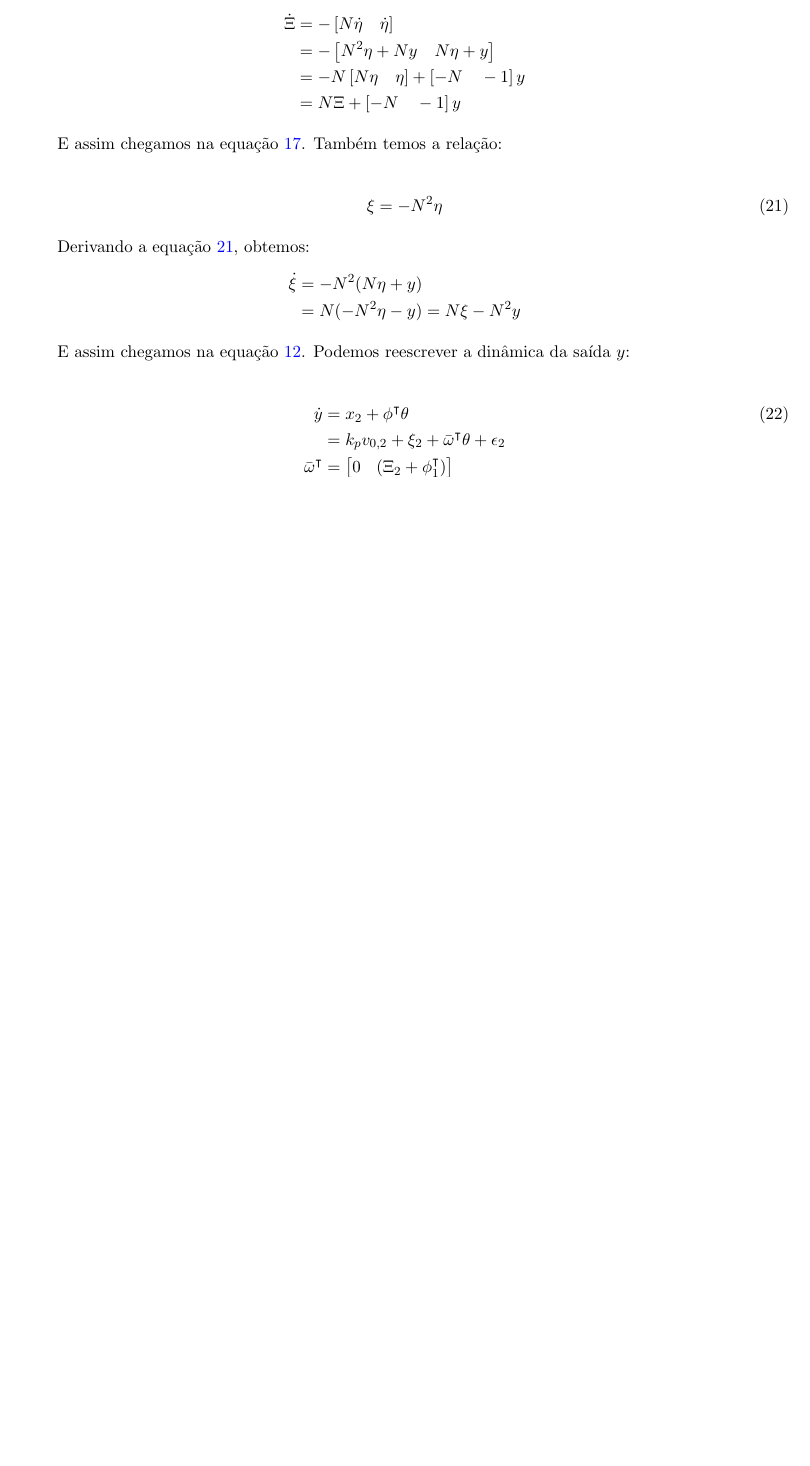
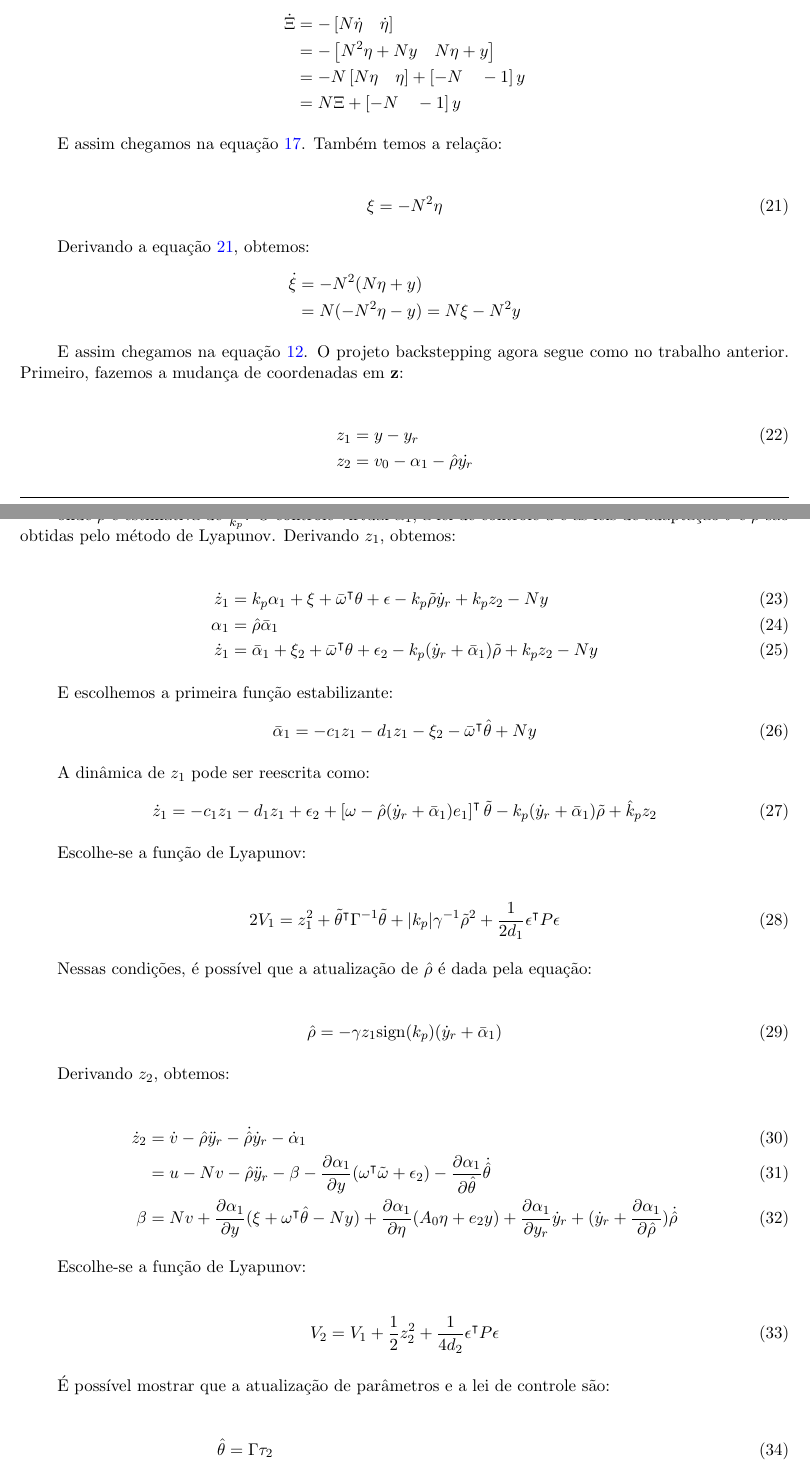
Before and after one commit to renan028/COE835_trabalho08, a LaTeX document (relatorio/relatorio.tex, which reads relatorio/teoria.tex): part of page 4 of 15 before the commit and two parts of pages 4 and 5 of 15 after it, the two joined at a grey line, cut so that both start at the same text, the shorter picture padded with empty space. Compiled offline with pdfLaTeX; the source files are stored in an older character set and shown here as Unicode.

Commit message:
fix functions

```diff
--- a/relatorio/teoria.tex
+++ b/relatorio/teoria.tex
@@ -214,14 +214,82 @@ Derivando a equação \ref{eq:xi}, obtemos:
 &= N(-N^2\eta - y) = N\xi - N^2y
 \end{align*}
 
-E assim chegamos na equação \ref{eq:filtros3}. Podemos reescrever a dinâmica da
-saída $y$:
+E assim chegamos na equação \ref{eq:filtros3}. O projeto backstepping agora
+segue como no trabalho anterior. Primeiro, fazemos a mudança de coordenadas em
+\textbf{z}:
 
 \begin{align}
-\dot{y} &= x_2 + \phi^\intercal\theta\\
-\nonumber &= k_pv_{0,2} + \xi_2 + \bar{\omega}^\intercal\theta + \epsilon_2 \\
-\nonumber \bar{\omega}^\intercal &=
-\begin{bmatrix}
-0 & (\Xi_2+\phi_1^\intercal)
-\end{bmatrix}
+z_1 &= y - y_r \\
+\nonumber z_2 &= v_0 - \alpha_{1} - \hat{\rho}\dot{y_r}
 \end{align}
+
+onde $\rho$ é estimativa de $\frac{1}{k_p}$. O controle virtual $\alpha_1$, a
+lei de controle $u$ e as leis de adaptação $\dot{\theta}$ e $\dot{\rho}$ são
+obtidas pelo método de Lyapunov. Derivando $z_1$, obtemos:
+
+\begin{align}
+\dot{z}_1 &= k_p\alpha_1 + \xi + \bar{\omega}^\intercal\theta + \epsilon -
+k_p\tilde{\rho}\dot{y}_r + k_pz_2 - Ny \\
+\alpha_1 &= \hat{\rho}\bar{\alpha}_1\\
+\dot{z}_1 &= \bar{\alpha}_1 + \xi_2 + \bar{\omega}^\intercal\theta + \epsilon_2
+- k_p(\dot{y}_r + \bar{\alpha}_1)\tilde{\rho} + k_pz_2 - Ny
+\end{align}
+
+E escolhemos a primeira função estabilizante:
+\begin{align}
+\bar{\alpha}_1 = -c_1z_1-d_1z_1-\xi_2-\bar{\omega}^\intercal\hat{\theta} + Ny
+\end{align}
+
+A dinâmica de $z_1$ pode ser reescrita como:
+\begin{align}
+\dot{z}_1 =
+-c_1z_1-d_1z_1+\epsilon_2+\left[\omega-\hat{\rho}(\dot{y}_r
++ \bar{\alpha}_1)e_1\right]^\intercal\tilde{\theta} -
+k_p(\dot{y}_r+\bar{\alpha}_1)\tilde{\rho} + \hat{k}_pz_2
+\end{align}
+
+Escolhe-se a função de Lyapunov:
+
+\begin{align}
+2V_1 = z_1^2 +
+\tilde{\theta}^\intercal\Gamma^{-1}\tilde{\theta}+|k_p|\gamma^{-1}\tilde{\rho}^2
++ \frac{1}{2d_1}\epsilon^\intercal P\epsilon
+\end{align}
+
+Nessas condições, é possível que a atualização de $\hat{\rho}$ é dada pela
+equação:
+
+\begin{align}
+\hat{\rho} &= -\gamma z_1 \text{sign}(k_p)(\dot{y}_r + \bar{\alpha}_1)
+\end{align}
+
+Derivando $z_2$, obtemos:
+
+\begin{align}
+\dot{z}_2 &= \dot{v} - \hat{\rho}\ddot{y}_r - \dot{\hat{\rho}}\dot{y}_r -
+\dot{\alpha}_1 \\
+&= u - Nv - \hat{\rho}\ddot{y}_r - \beta -
+\frac{\partial\alpha_1}{\partial y}(\omega^\intercal\tilde{\omega} + \epsilon_2)
+- \frac{\partial\alpha_1}{\partial\hat{\theta}}\dot{\hat{\theta}} \\
+\beta &= Nv + \frac{\partial\alpha_1}{\partial y}(\xi +
+\omega^\intercal\hat{\theta} - Ny) + \frac{\partial \alpha_1}{\partial \eta}
+(A_0\eta + e_2y) + \frac{\partial \alpha_1}{\partial y_r} \dot{y}_r +
+(\dot{y}_r + \frac{\partial \alpha_1}{\partial \hat{\rho}})\dot{\hat{\rho}}
+\end{align}
+
+Escolhe-se a função de Lyapunov:
+
+\begin{align}
+V_2 = V_1 + \frac{1}{2}z_2^2 + \frac{1}{4d_2}\epsilon^\intercal P\epsilon
+\end{align}
+
+É possível mostrar que a atualização de parâmetros e a lei de controle são:
+
+\begin{align}
+\hat{\theta} &= \Gamma\tau_2 \\
+\tau_1 &= (\omega - \hat{\rho}(\dot{y}_r + \bar{\alpha}_1)e_1)z_1 \\
+\tau_2 &= \tau_1 - z_2 \frac{\partial \alpha_1}{\partial y} \omega \\
+u &= -c_2z_2 + \beta + \hat{\rho}\ddot{y}_r + \frac{\partial \alpha_1}{\partial
+\hat{\theta}}\hat{\theta} - d_2z_2\left( \frac{\partial \alpha_1}{\partial
+y}\right)^2 - \hat{k}_pz_1
+\end{align}
```
Also changed, not shown: relatorio/implementacao.tex (+6 -14 lines), relatorio/figs/e0/sim0_N.eps, relatorio/figs/modtheta/sim0_N.eps, relatorio/figs/tiltheta/sim0_N.eps, relatorio/figs/y/sim0_N.eps, 2 other files.
